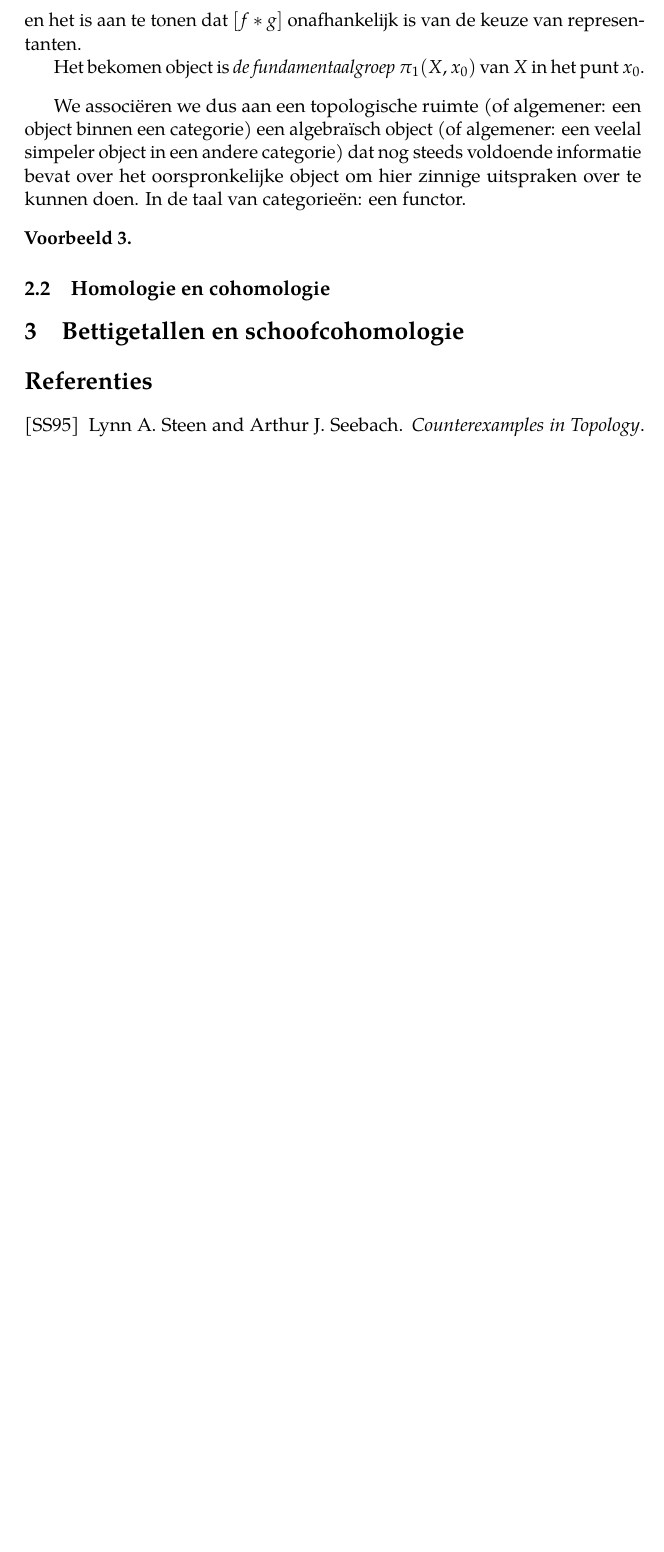
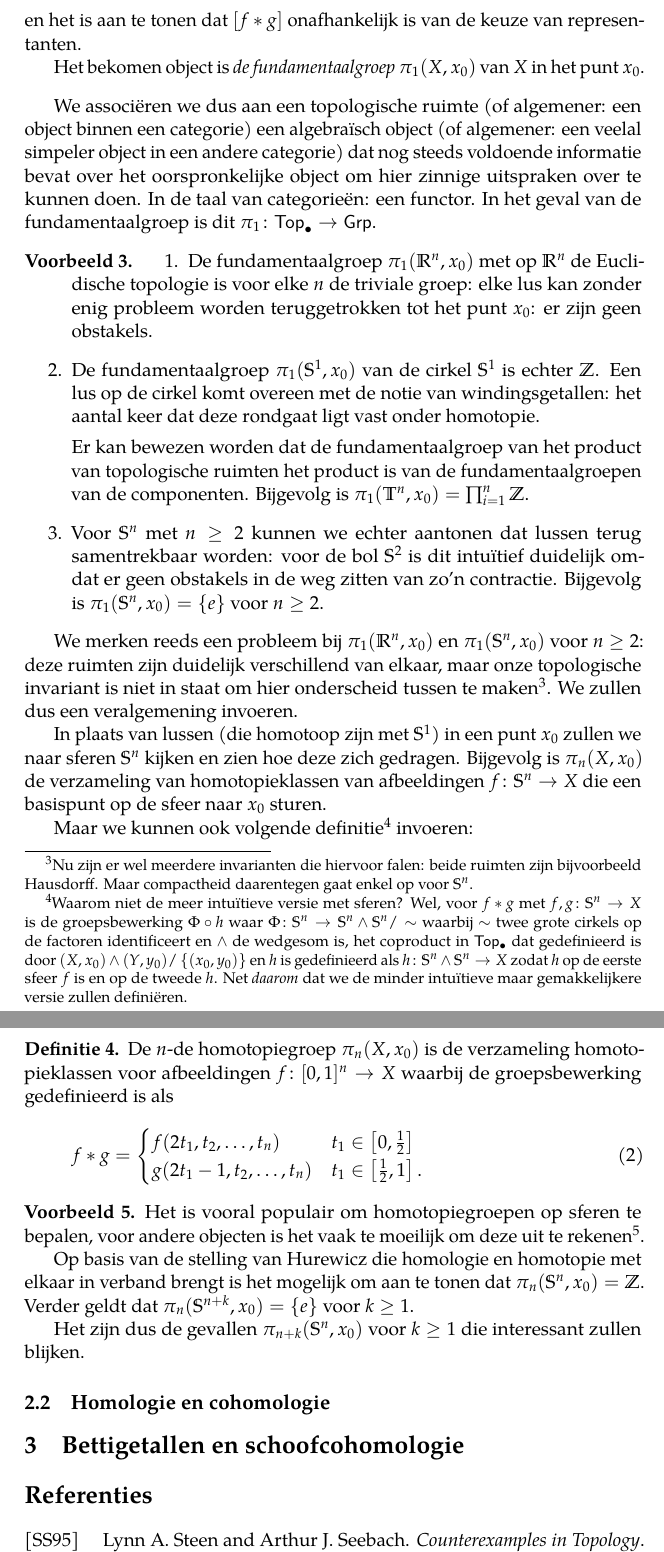
Before and after one commit to jmgraham30/sheaf-theory, a LaTeX document (report.tex, which reads preamble.tex): part of page 4 of 4 before the commit and two parts of pages 4 and 5 of 5 after it, the two joined at a grey line, cut so that both start at the same text, the shorter picture padded with empty space. Compiled offline with pdfLaTeX.

Commit message:
Wrote a second part on homotopy

```diff
--- a/preamble.tex
+++ b/preamble.tex
@@ -47,4 +47,9 @@
 \newcommand\etc{\foreign{etc.}}
 \newcommand\etal{\foreign{et al}}
 
-\newcommand\fundamental{\pi}
+\newcommand\fundamental{\homotopyGroup_1}
+\newcommand\Grp{\mathsf{Grp}}
+\newcommand\homotopyGroup{\pi}
+\newcommand\sphere{\mathbb{S}}
+\newcommand\TopP{\mathsf{Top}_{\bullet}}
+\newcommand\torus{\mathbb{T}}
--- a/report.tex
+++ b/report.tex
@@ -66,14 +66,49 @@ In de cursus Analytische topologie zagen we reeds de notie van fundamentaalgroep
   \end{equation}
   en het is aan te tonen dat~$[f\ast g]$ onafhankelijk is van de keuze van representanten.
 
-  Het bekomen object is \emph{de fundamentaalgroep~$\fundamental_1(X,x_0)$} van~$X$ in het punt~$x_0$.
+  Het bekomen object is \emph{de fundamentaalgroep~$\fundamental(X,x_0)$} van~$X$ in het punt~$x_0$.
 \end{definition}
 
-We associ\"eren we dus aan een topologische ruimte (of algemener: een object binnen een categorie) een algebra\"isch object (of algemener: een veelal simpeler object in een andere categorie) dat nog steeds voldoende informatie bevat over het oorspronkelijke object om hier zinnige uitspraken over te kunnen doen. In de taal van categorie\"en: een functor.
+We associ\"eren we dus aan een topologische ruimte (of algemener: een object binnen een categorie) een algebra\"isch object (of algemener: een veelal simpeler object in een andere categorie) dat nog steeds voldoende informatie bevat over het oorspronkelijke object om hier zinnige uitspraken over te kunnen doen. In de taal van categorie\"en: een functor. In het geval van de fundamentaalgroep is dit~$\fundamental\colon\TopP\to\Grp$.
 
 \begin{example}
+  \begin{enumerate}
+    \item De fundamentaalgroep~$\fundamental(\mathbb{R}^n,x_0)$ met op~$\mathbb{R}^n$ de Euclidische topologie is voor elke~$n$ de triviale groep: elke lus kan zonder enig probleem worden teruggetrokken tot het punt~$x_0$: er zijn geen obstakels.
 
+    \item De fundamentaalgroep~$\fundamental(\sphere^1,x_0)$ van de cirkel~$\sphere^1$ is echter~$\mathbb{Z}$. Een lus op de cirkel komt overeen met de notie van windingsgetallen: het aantal keer dat deze rondgaat ligt vast onder homotopie.
+
+      Er kan bewezen worden dat de fundamentaalgroep van het product van topologische ruimten het product is van de fundamentaalgroepen van de componenten. Bijgevolg is~$\fundamental(\torus^n,x_0)=\prod_{i=1}^n\mathbb{Z}$.
+
+    \item Voor~$\sphere^n$ met~$n\geq 2$ kunnen we echter aantonen dat lussen terug samentrekbaar worden: voor de bol~$\sphere^2$ is dit intu\"itief duidelijk omdat er geen obstakels in de weg zitten van zo'n contractie. Bijgevolg is~$\fundamental(\sphere^n,x_0)=\left\{ e \right\}$ voor~$n\geq 2$.
+  \end{enumerate}
 \end{example}
+
+We merken reeds een probleem bij~$\fundamental(\mathbb{R}^n,x_0)$ en~$\fundamental(\sphere^n,x_0)$ voor~$n\geq 2$: deze ruimten zijn duidelijk verschillend van elkaar, maar onze topologische invariant is niet in staat om hier onderscheid tussen te maken\footnote{Nu zijn er wel meerdere invarianten die hiervoor falen: beide ruimten zijn bijvoorbeeld Hausdorff. Maar compactheid daarentegen gaat enkel op voor~$\sphere^n$.}. We zullen dus een veralgemening invoeren.
+
+In plaats van lussen (die homotoop zijn met~$\sphere^1$) in een punt~$x_0$ zullen we naar sferen~$\sphere^n$ kijken en zien hoe deze zich gedragen. Bijgevolg is~$\homotopyGroup_n(X,x_0)$ de verzameling van homotopieklassen van afbeeldingen~$f\colon\sphere^n\to X$ die een basispunt op de sfeer naar~$x_0$ sturen.
+
+Maar we kunnen ook volgende definitie\footnote{Waarom niet de meer intu\"itieve versie met sferen? Wel, voor~$f\ast g$ met~$f,g\colon\sphere^n\to X$ is de groepsbewerking~$\Phi\circ h$ waar~$\Phi\colon\sphere^n\to\sphere^n\wedge\sphere^n/\sim$ waarbij~$\sim$ twee grote cirkels op de factoren identificeert en~$\wedge$ de wedgesom is, het coproduct in~$\TopP$ dat gedefinieerd is door~$(X,x_0)\wedge(Y,y_0)/\left\{ (x_0,y_0) \right\}
+$ en~$h$ is gedefinieerd als~$h\colon\sphere^n\wedge\sphere^n\to X$ zodat~$h$ op de eerste sfeer~$f$ is en op de tweede~$h$. Net \emph{daarom} dat we de minder intu\"itieve maar gemakkelijkere versie zullen defini\"eren.} invoeren:
+
+\begin{definition}
+  De~$n$\nobreakdash-de homotopiegroep~$\homotopyGroup_n(X,x_0)$ is de verzameling homotopieklassen voor afbeeldingen~$f\colon[0,1]^n\to X$ waarbij de groepsbewerking gedefinieerd is als
+  \begin{equation}
+    f\ast g=
+    \begin{cases}
+      f(2t_1,t_2,\ldots,t_n) & t_1\in\left[ 0,\frac{1}{2} \right] \\
+      g(2t_1-1,t_2,\ldots,t_n) & t_1\in\left[ \frac{1}{2},1 \right].
+    \end{cases}
+  \end{equation}
+\end{definition}
+
+\begin{example}
+  Het is vooral populair om homotopiegroepen op sferen te bepalen, voor andere objecten is het vaak te moeilijk om deze uit te rekenen\footnote{Daarom dat we homologie zullen invoeren.}.
+
+  Op basis van de stelling van Hurewicz die homologie en homotopie met elkaar in verband brengt is het mogelijk om aan te tonen dat~$\homotopyGroup_n(\sphere^n,x_0)=\mathbb{Z}$. Verder geldt dat~$\homotopyGroup_n(\sphere^{n+k},x_0)=\left\{ e \right\}$ voor~$k\geq 1$.
+
+  Het zijn dus de gevallen~$\homotopyGroup_{n+k}(\sphere^n,x_0)$ voor~$k\geq 1$ die interessant zullen blijken.
+\end{example}
+
 
 \subsection{Homologie en cohomologie}
 \label{subsection:homology-and-cohomology}
```
Also changed, not shown: report.tex (1 more changed lines).
